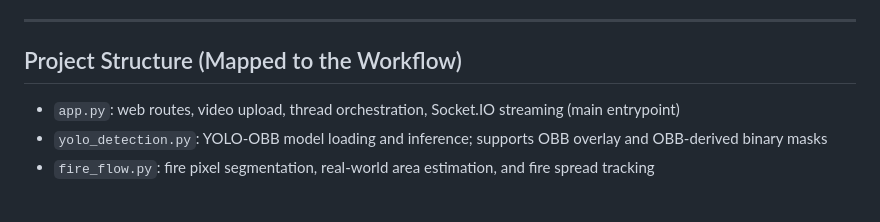
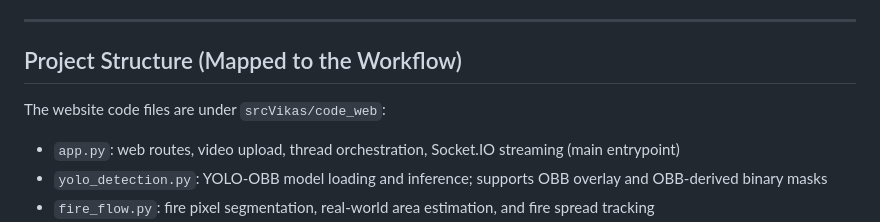
Before and after one commit to akdasUAF/ForestFireTracking, a Markdown page: README.md, the part around the change. Rendered like a GitHub page; blank space fills up the shorter version.

```diff
--- a/README.md
+++ b/README.md
@@ -69,6 +69,9 @@ Processed frames are JPEG-encoded + Base64 and emitted to the frontend via the `
 ---
 
 ## Project Structure (Mapped to the Workflow)
+
+The website code files are under `srcVikas/code_web`:
+
 - `app.py`: web routes, video upload, thread orchestration, Socket.IO streaming (main entrypoint)
 - `yolo_detection.py`: YOLO-OBB model loading and inference; supports OBB overlay and OBB-derived binary masks
 - `fire_flow.py`: fire pixel segmentation, real-world area estimation, and fire spread tracking
```
